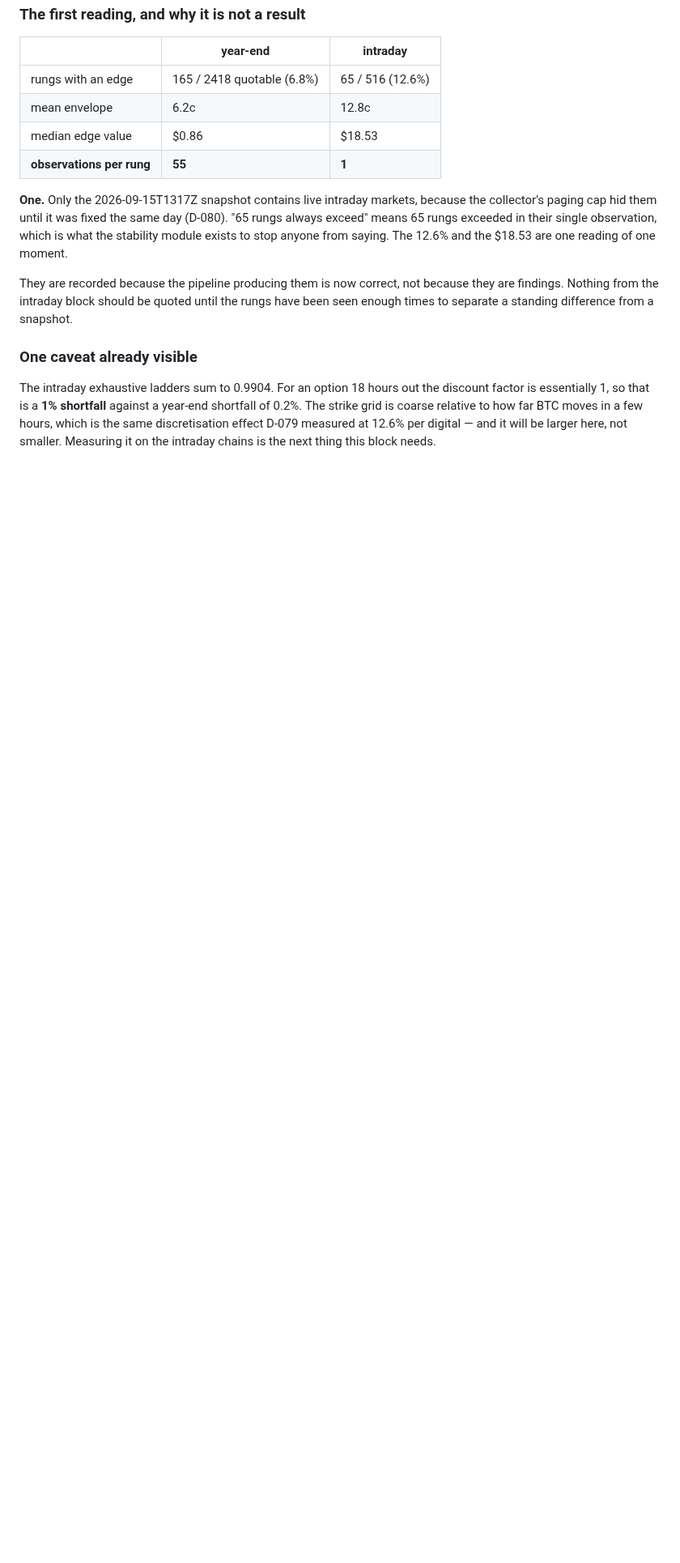
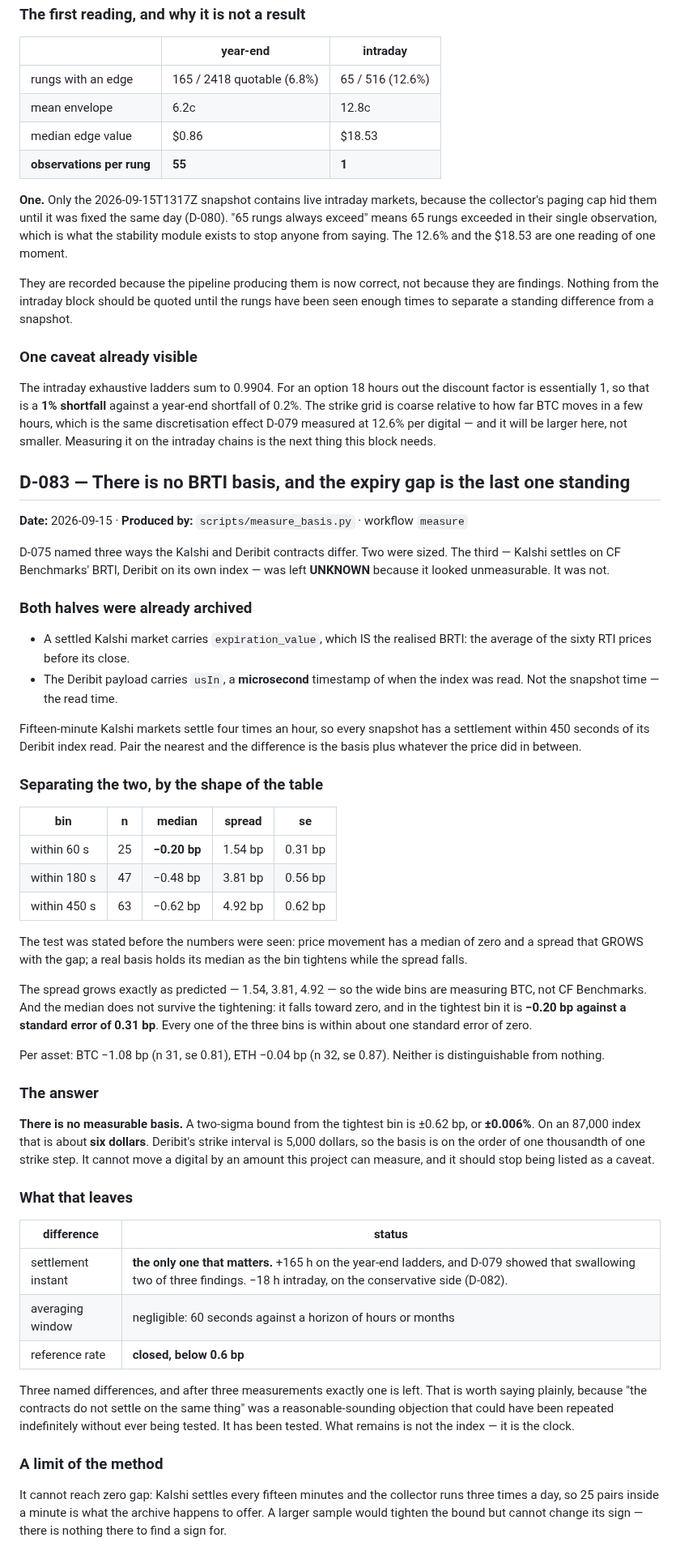
Before and after one commit to DenizErginGunduz/divergence, a Markdown page: docs/DECISIONS.md, the part around the change. Shown at 81% size. GitHub-like rendering; blank space fills up the shorter version.

Commit message:
D-083: no BRTI basis below 0.6 bp; the expiry gap is the last difference left

```diff
--- a/docs/DECISIONS.md
+++ b/docs/DECISIONS.md
@@ -1681,3 +1681,66 @@ year-end shortfall of 0.2%. The strike grid is coarse relative to how far BTC
 moves in a few hours, which is the same discretisation effect D-079 measured at
 12.6% per digital — and it will be larger here, not smaller. Measuring it on
 the intraday chains is the next thing this block needs.
+
+## D-083 — There is no BRTI basis, and the expiry gap is the last one standing
+**Date:** 2026-09-15 · **Produced by:** `scripts/measure_basis.py` · workflow `measure`
+
+D-075 named three ways the Kalshi and Deribit contracts differ. Two were sized.
+The third — Kalshi settles on CF Benchmarks' BRTI, Deribit on its own index —
+was left **UNKNOWN** because it looked unmeasurable. It was not.
+
+### Both halves were already archived
+- A settled Kalshi market carries `expiration_value`, which IS the realised BRTI:
+  the average of the sixty RTI prices before its close.
+- The Deribit payload carries `usIn`, a **microsecond** timestamp of when the
+  index was read. Not the snapshot time — the read time.
+
+Fifteen-minute Kalshi markets settle four times an hour, so every snapshot has
+a settlement within 450 seconds of its Deribit index read. Pair the nearest and
+the difference is the basis plus whatever the price did in between.
+
+### Separating the two, by the shape of the table
+| bin | n | median | spread | se |
+|---|---|---|---|---|
+| within 60 s | 25 | **−0.20 bp** | 1.54 bp | 0.31 bp |
+| within 180 s | 47 | −0.48 bp | 3.81 bp | 0.56 bp |
+| within 450 s | 63 | −0.62 bp | 4.92 bp | 0.62 bp |
+
+The test was stated before the numbers were seen: price movement has a median
+of zero and a spread that GROWS with the gap; a real basis holds its median as
+the bin tightens while the spread falls.
+
+The spread grows exactly as predicted — 1.54, 3.81, 4.92 — so the wide bins are
+measuring BTC, not CF Benchmarks. And the median does not survive the tightening:
+it falls toward zero, and in the tightest bin it is **−0.20 bp against a
+standard error of 0.31 bp**. Every one of the three bins is within about one
+standard error of zero.
+
+Per asset: BTC −1.08 bp (n 31, se 0.81), ETH −0.04 bp (n 32, se 0.87). Neither
+is distinguishable from nothing.
+
+### The answer
+**There is no measurable basis.** A two-sigma bound from the tightest bin is
+±0.62 bp, or **±0.006%**. On an 87,000 index that is about **six dollars**.
+Deribit's strike interval is 5,000 dollars, so the basis is on the order of one
+thousandth of one strike step. It cannot move a digital by an amount this
+project can measure, and it should stop being listed as a caveat.
+
+### What that leaves
+| difference | status |
+|---|---|
+| settlement instant | **the only one that matters.** +165 h on the year-end ladders, and D-079 showed that swallowing two of three findings. −18 h intraday, on the conservative side (D-082). |
+| averaging window | negligible: 60 seconds against a horizon of hours or months |
+| reference rate | **closed, below 0.6 bp** |
+
+Three named differences, and after three measurements exactly one is left. That
+is worth saying plainly, because "the contracts do not settle on the same thing"
+was a reasonable-sounding objection that could have been repeated indefinitely
+without ever being tested. It has been tested. What remains is not the index —
+it is the clock.
+
+### A limit of the method
+It cannot reach zero gap: Kalshi settles every fifteen minutes and the collector
+runs three times a day, so 25 pairs inside a minute is what the archive happens
+to offer. A larger sample would tighten the bound but cannot change its sign —
+there is nothing there to find a sign for.
```
